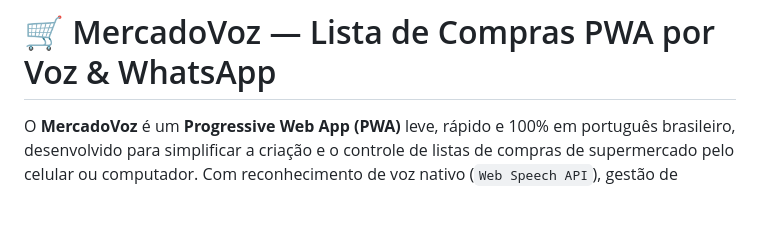
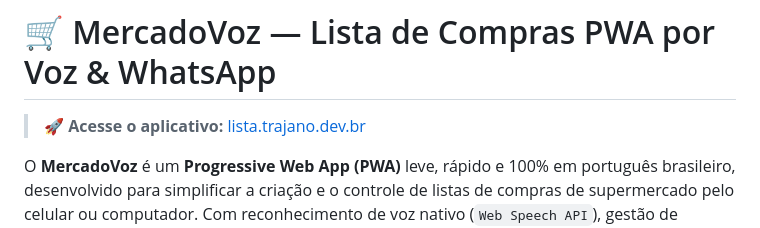
Before and after one commit to dtdias/mercadovoz-pwa, a Markdown page: README.md, the part around the change. Drawn GitHub-style; blank space fills up the shorter version.

```diff
--- a/README.md
+++ b/README.md
@@ -1,5 +1,6 @@
 # 🛒 MercadoVoz — Lista de Compras PWA por Voz & WhatsApp
-
+> 🚀 **Acesse o aplicativo:** [lista.trajano.dev.br](https://lista.trajano.dev.br)
+>
 O **MercadoVoz** é um **Progressive Web App (PWA)** leve, rápido e 100% em português brasileiro, desenvolvido para simplificar a criação e o controle de listas de compras de supermercado pelo celular ou computador. Com reconhecimento de voz nativo (`Web Speech API`), gestão de múltiplas listas com espelhamento de compras anteriores, base integrada de preços médios do varejo brasileiro e exportação formatada direto para o **WhatsApp**, o aplicativo funciona sem necessidade de login ou banco de dados externo.
 
 ## ✨ Funcionalidades Principais
```
